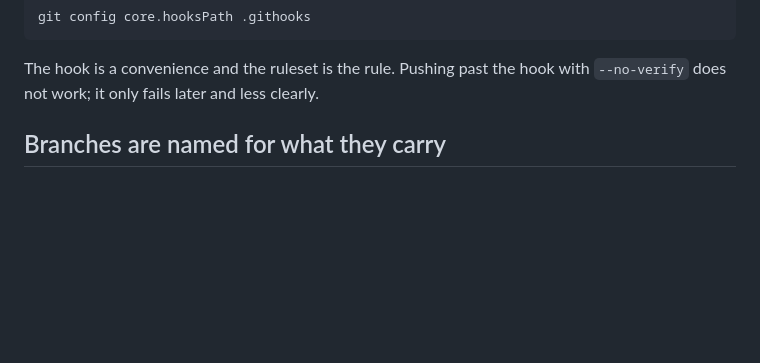
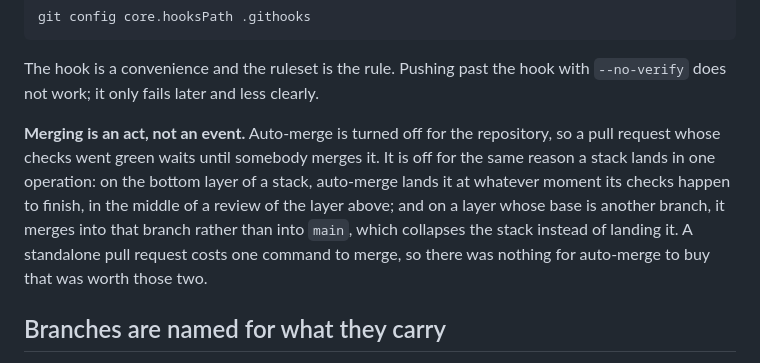
Before and after one commit to HuChundong/HamsterHQ, a Markdown page: CONTRIBUTING.md, the part around the change. Drawn GitHub-style; blank space fills up the shorter version.

Commit message:
Turn auto-merge off, so landing a pull request stays a decision (#5)
Auto-merge was never written down as this project's practice — it was a
habit of the last three pull requests, and it is now off for the
repository. Two reasons, and the second is the one that matters once
there is a stack.

On the bottom layer of a stack, auto-merge lands that layer at whatever
moment its checks happen to finish, which can be in the middle of a
review of the layer above it. On a layer whose base is another branch
rather than main, it is worse than early: it merges into that branch, so
the stack collapses instead of landing. A stack is supposed to land
bottom-up as one deliberate operation.

The previous pull request demonstrated the first half by accident. It
merged itself at 08:27:39Z, seconds before the command that would have
disabled it, so nobody decided to land it — the clock did.

What replaces it is one command, which is what a standalone pull request
cost anyway. The repository setting is what enforces this rather than
prose: allow_auto_merge is false, so there is no button and no flag to
reach for out of habit.

Co-authored-by: Cursor <cursoragent@cursor.com>

```diff
--- a/CONTRIBUTING.md
+++ b/CONTRIBUTING.md
@@ -32,6 +32,16 @@ git config core.hooksPath .githooks
 
 The hook is a convenience and the ruleset is the rule. Pushing past the hook
 with `--no-verify` does not work; it only fails later and less clearly.
+
+**Merging is an act, not an event.** Auto-merge is turned off for the
+repository, so a pull request whose checks went green waits until somebody
+merges it. It is off for the same reason a stack lands in one operation: on the
+bottom layer of a stack, auto-merge lands it at whatever moment its checks
+happen to finish, in the middle of a review of the layer above; and on a layer
+whose base is another branch, it merges into that branch rather than into
+`main`, which collapses the stack instead of landing it. A standalone pull
+request costs one command to merge, so there was nothing for auto-merge to buy
+that was worth those two.
 
 ## Branches are named for what they carry
 
```
Also changed, not shown: CONTRIBUTING.zh.md (+6 -0 lines).
